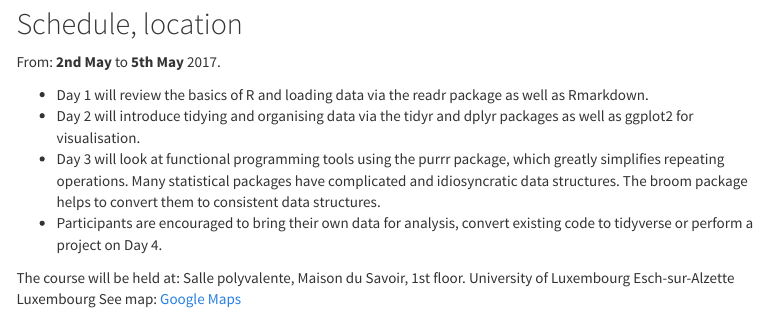
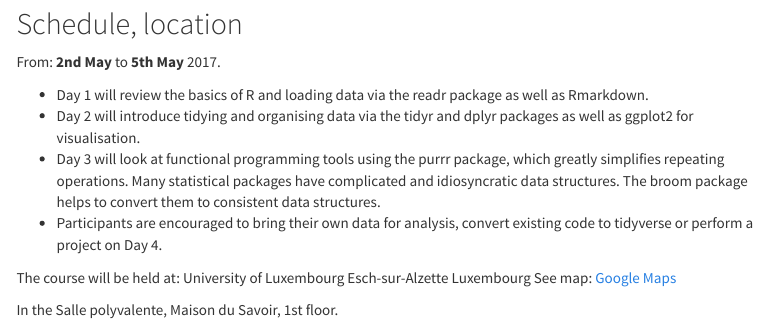
Before and after one commit to LSRU/tv_course, an R Markdown document (site/index.Rmd): the page in a window 1100 px wide, from 730 px down. Rendered offline with R 4.5, knitr and Pandoc, with nearby package versions; menus at the side of the page are left out.

Commit message:
add picture of the room

```diff
--- a/site/index.Rmd
+++ b/site/index.Rmd
@@ -46,10 +46,10 @@ From: **2nd May** to **5th May** 2017.
 
 
 The course will be held at:
-Salle polyvalente, Maison du Savoir, 1st floor.
 University of Luxembourg
 Esch-sur-Alzette
 Luxembourg
 See map: [Google Maps](http://maps.google.com/?q=11%2C+porte+des+Sciences+%2C+Esch-sur-Alzette%2C+%2C+%2C+lu)
 
+In the Salle polyvalente, Maison du Savoir, 1st floor.
 
```
Also changed, not shown: site/index.Rmd (1 more changed lines), 2 other files.
